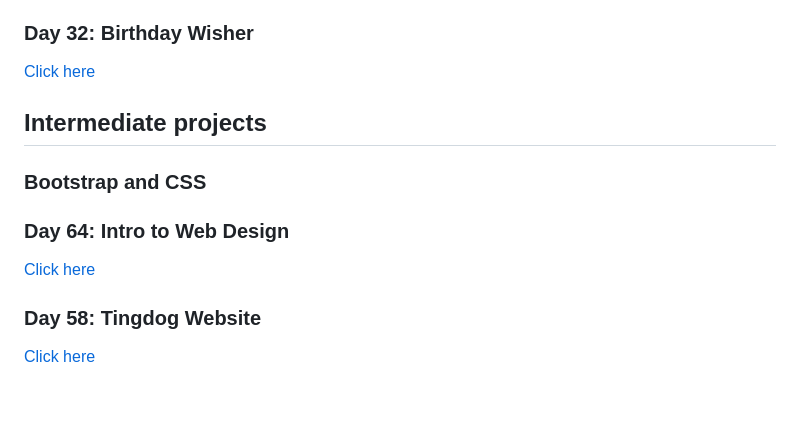
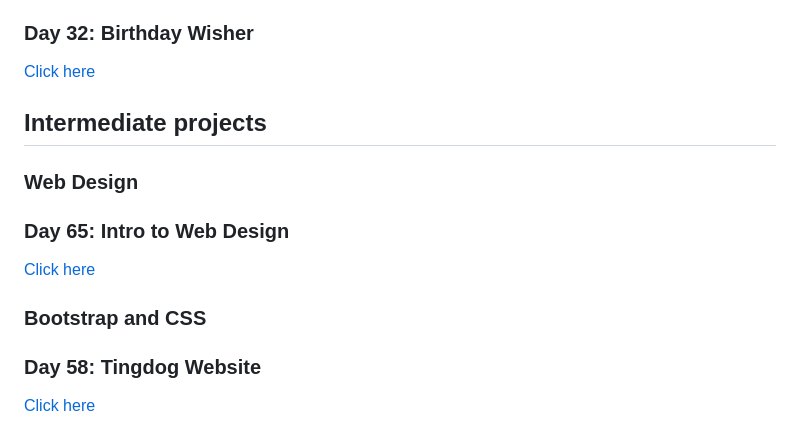
Before and after one commit to denisecodes/100-Days-of-Code-Python, a Markdown page: README.md, the part around the change. Rendered like a GitHub page; blank space fills up the shorter version.

```diff
--- a/README.md
+++ b/README.md
@@ -91,10 +91,12 @@ Feel free to test them out and you can follow my journey on [Twitter](https://tw
 
 ## Intermediate projects
 
+### Web Design
+
+### Day 65: Intro to Web Design
+[Click here](https://www.canva.com/design/DAFd3EUoNHE/rJif5OTxbkFS0q-orbhTQg/view?website#4:a-hotel)
+
 ### Bootstrap and CSS
-
-### Day 64: Intro to Web Design
-[Click here](https://www.canva.com/design/DAFd3EUoNHE/rJif5OTxbkFS0q-orbhTQg/view?website#4:a-hotel)
 
 ### Day 58: Tingdog Website
 [Click here](https://github.com/denisecodes/Tindog-Website)
```
